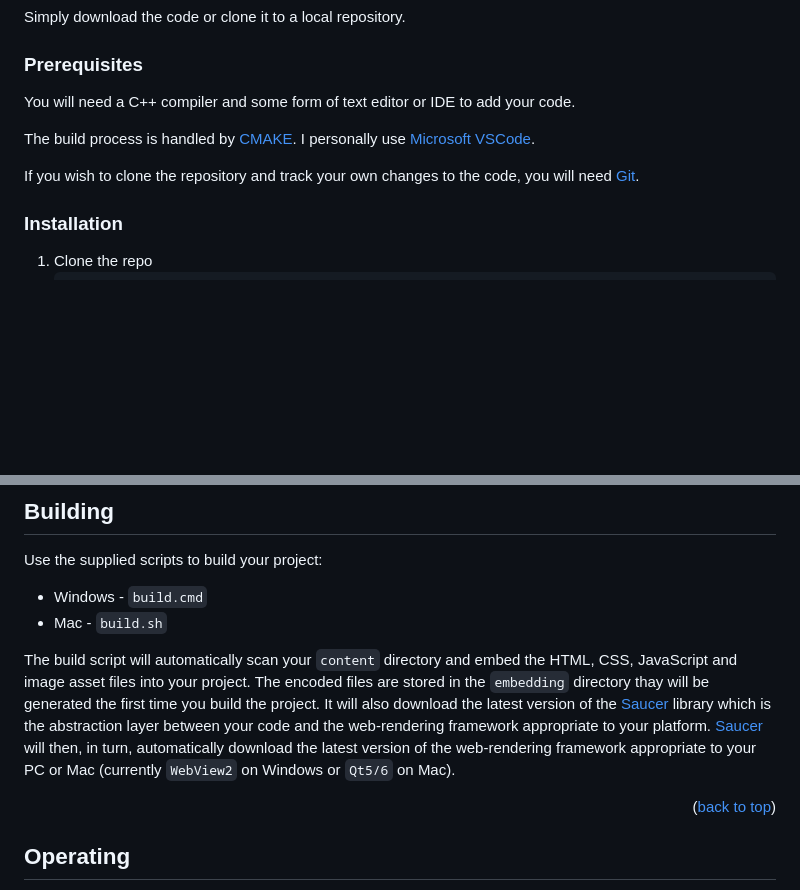
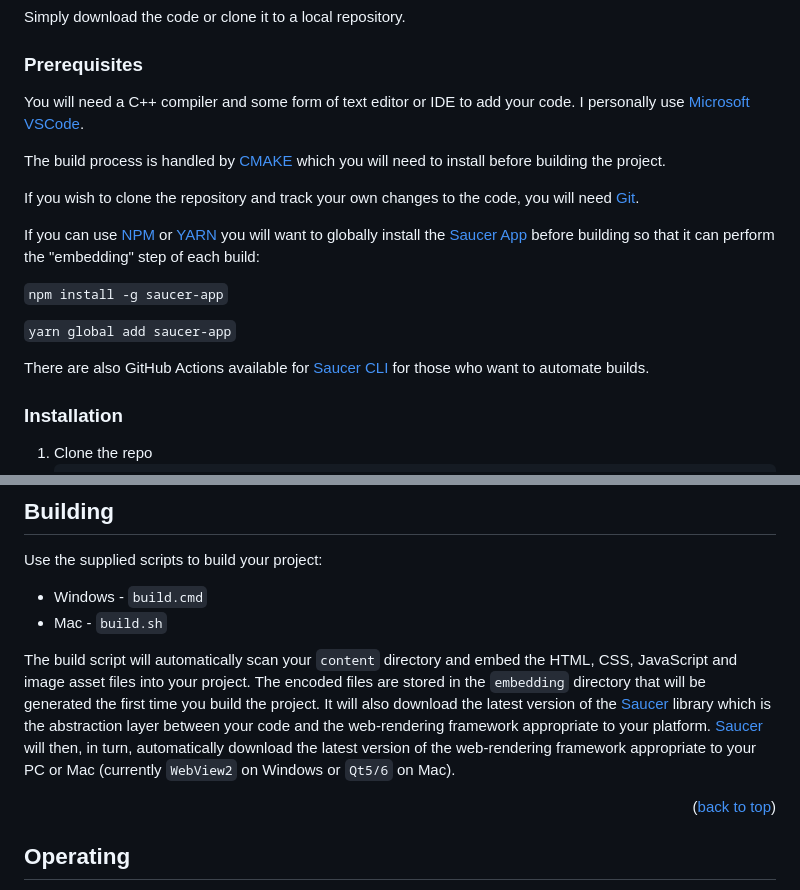
Before and after one commit to daveboulden/gp-basic-songchooser, a Markdown page: README.md, 2 parts joined by grey strips. Rendered like a GitHub page; blank space fills up the shorter version.

Commit message:
Added saucer-cli prerequisite details

```diff
--- a/README.md
+++ b/README.md
@@ -80,11 +80,19 @@ Simply download the code or clone it to a local repository.
 
 ### Prerequisites
 
-You will need a C++ compiler and some form of text editor or IDE to add your code.
+You will need a C++ compiler and some form of text editor or IDE to add your code.  I personally use [Microsoft VSCode](https://code.visualstudio.com/).
 
-The build process is handled by [CMAKE](). I personally use [Microsoft VSCode](https://code.visualstudio.com/).
+The build process is handled by [CMAKE](https://cmake.org/) which you will need to install before building the project.
 
 If you wish to clone the repository and track your own changes to the code, you will need [Git](https://git-scm.com/).
+
+If you can use [NPM](https://www.npmjs.com/) or [YARN](https://yarnpkg.com/) you will want to globally install the [Saucer App](https://www.npmjs.com/package/saucer-app) before building so that it can perform the "embedding" step of each build:
+
+`npm install -g saucer-app`
+
+`yarn global add saucer-app`
+
+There are also GitHub Actions available for [Saucer CLI](https://github.com/saucer/saucer-cli/actions) for those who want to automate builds.
 
 ### Installation
 
@@ -112,7 +120,7 @@ Use the supplied scripts to build your project:
 * Windows - `build.cmd`
 * Mac - `build.sh`
 
-The build script will automatically scan your `content` directory and embed the HTML, CSS, JavaScript and image asset files into your project. The encoded files are stored in the `embedding` directory thay will be generated the first time you build the project. It will also download the latest version of the [Saucer](saucer-url) library which is the abstraction layer between your code and the web-rendering framework appropriate to your platform. [Saucer](saucer-url) will then, in turn, automatically download the latest version of the web-rendering framework appropriate to your PC or Mac (currently `WebView2` on Windows or `Qt5/6` on Mac).
+The build script will automatically scan your `content` directory and embed the HTML, CSS, JavaScript and image asset files into your project. The encoded files are stored in the `embedding` directory that will be generated the first time you build the project. It will also download the latest version of the [Saucer](saucer-url) library which is the abstraction layer between your code and the web-rendering framework appropriate to your platform. [Saucer](saucer-url) will then, in turn, automatically download the latest version of the web-rendering framework appropriate to your PC or Mac (currently `WebView2` on Windows or `Qt5/6` on Mac).
 
 <p align="right">(<a href="#readme-top">back to top</a>)</p>
 
```
